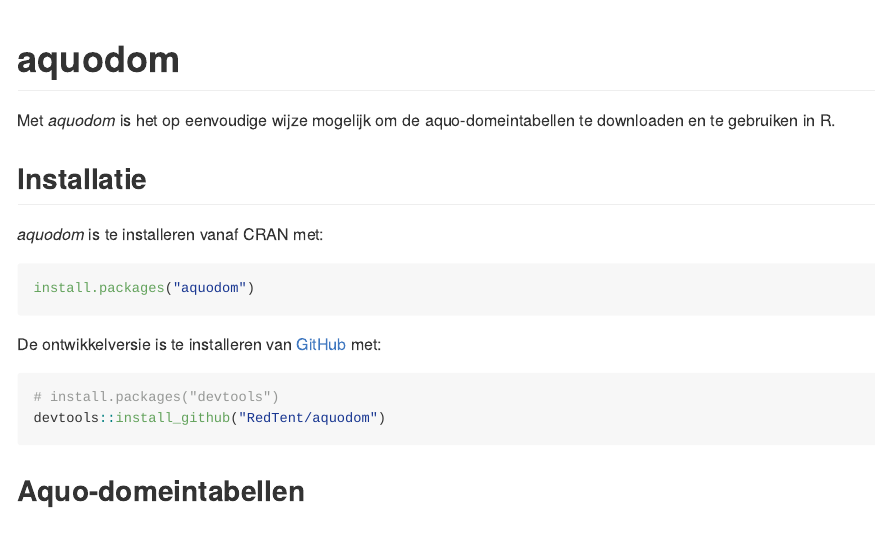
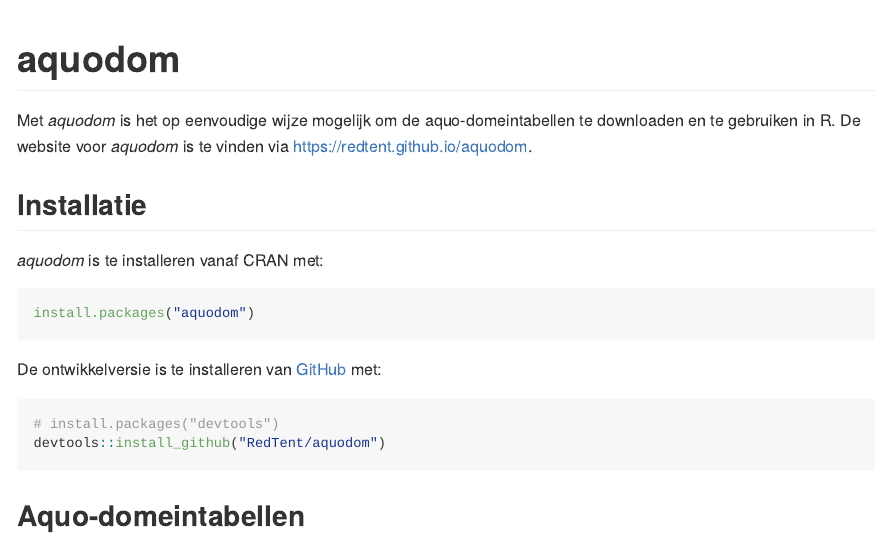
Before and after one commit to MichaelChirico/aquodom, an R Markdown document (README.Rmd): the page in a window 1100 px wide, from its top. The pictures show the output file README.md that the author committed with the source, drawn offline in the style of GitHub; badge pictures from the web are left out.

Commit message:
Website link toegevoegd aan README

```diff
--- a/README.Rmd
+++ b/README.Rmd
@@ -21,7 +21,7 @@
 [![Lifecycle: experimental](https://img.shields.io/badge/lifecycle-experimental-orange.svg)](https://lifecycle.r-lib.org/articles/stages.html#experimental)
 <!-- badges: end -->
 
-Met *aquodom* is het op eenvoudige wijze mogelijk om de aquo-domeintabellen te downloaden en te gebruiken in R.
+Met *aquodom* is het op eenvoudige wijze mogelijk om de aquo-domeintabellen te downloaden en te gebruiken in R. De website voor *aquodom* is te vinden via [https://redtent.github.io/aquodom](https://redtent.github.io/aquodom).
 
 ## Installatie
 
```
Also changed, not shown: README.md.
